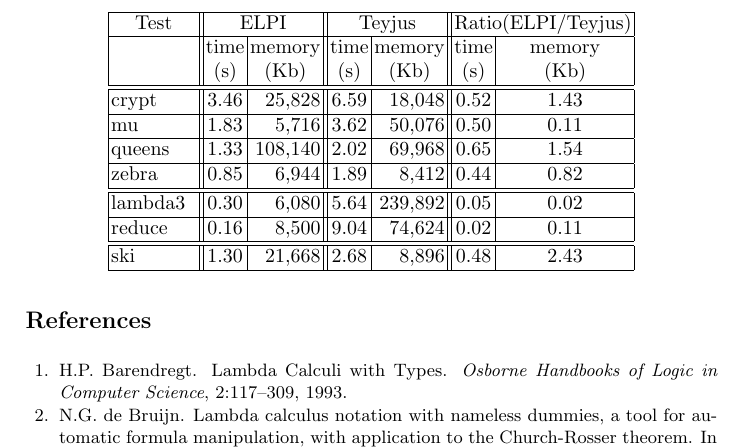
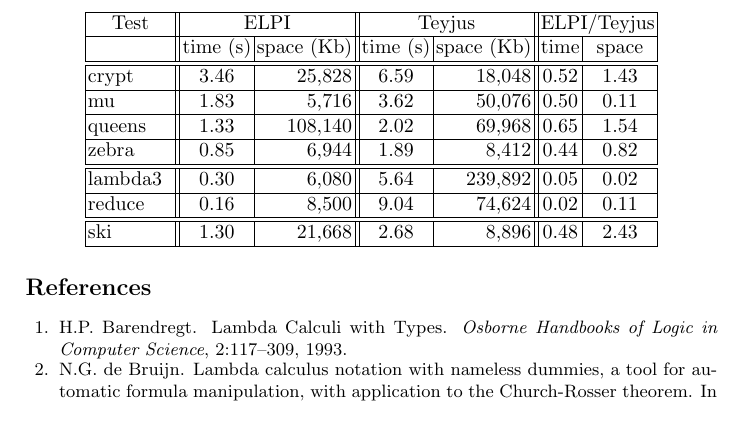
Before and after one commit to LPCIC/matita, a LaTeX paper (LPAR2015/lpar2015.tex): part of page 9 of 10 before the commit and part of page 9 of 9 after it, cut so that both start at the same text, the shorter picture padded with empty space. Compiled offline with pdfLaTeX.

Commit message:
more compact table

```diff
--- a/LPAR2015/lpar2015.tex
+++ b/LPAR2015/lpar2015.tex
@@ -500,11 +500,10 @@
       \multicolumn{1}{|c||}{Test} &
       \multicolumn{2}{|c||}{ELPI} &
       \multicolumn{2}{|c||}{\tedius{}} &
-      \multicolumn{2}{|c|}{Ratio(ELPI/Teyjus)} \\
+    \multicolumn{2}{|c|}{ELPI/\tedius{}} \\
     \hline
-      &  time     & memory  & time & memory &  time & memory \\
+    &  time (s)     & space (Kb)  & time (s) & space (Kb) &  time & space \\
 
-      &  \multicolumn{1}{c|}{(s)}  & \multicolumn{1}{c||}{(Kb)} & \multicolumn{1}{c|}{(s)}  & \multicolumn{1}{c||}{(Kb)} & \multicolumn{1}{c|}{(s)}  & \multicolumn{1}{c|}{(Kb)} \\
     \hline
     \hline
     crypt &  3.46 & 25,828  & 6.59 & 18,048 &  0.52 & 1.43 \\
```
